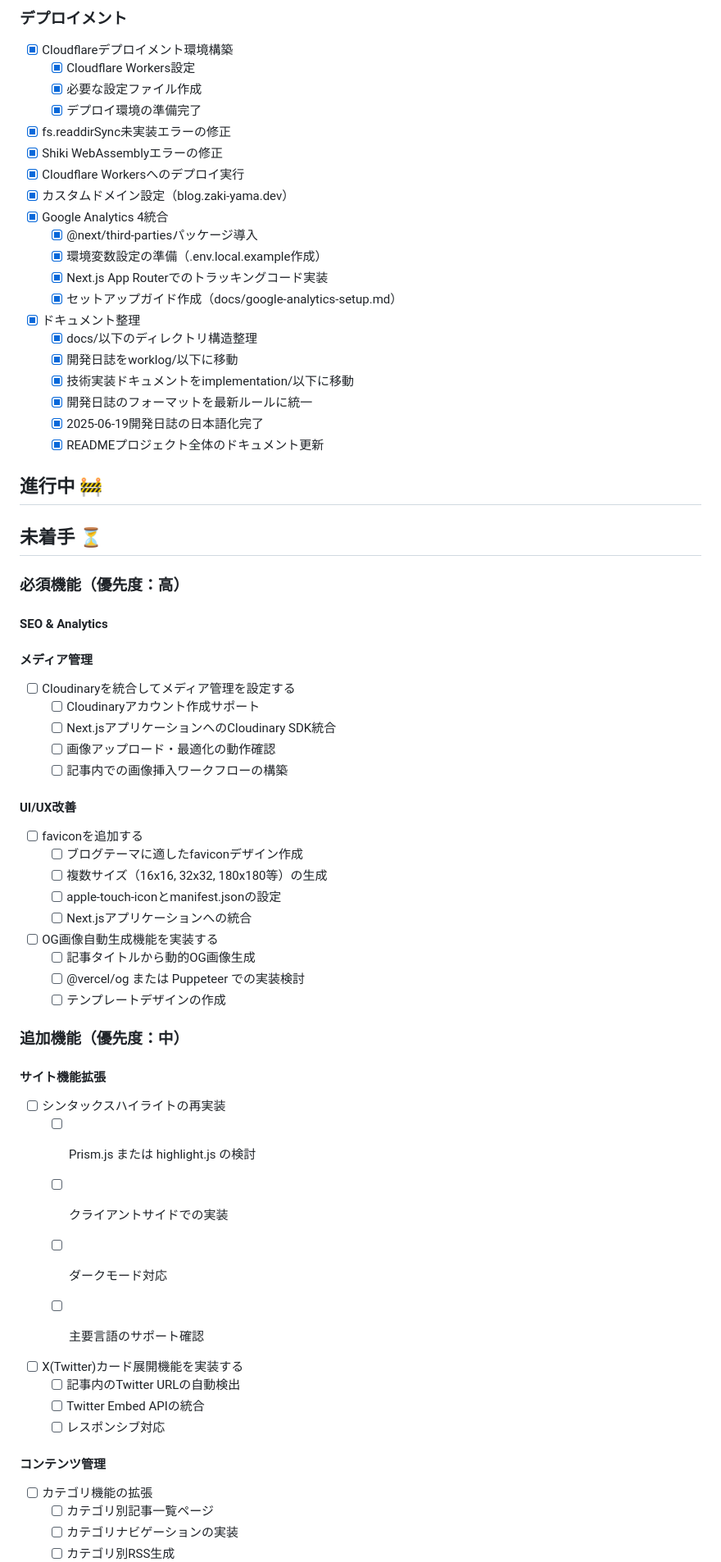
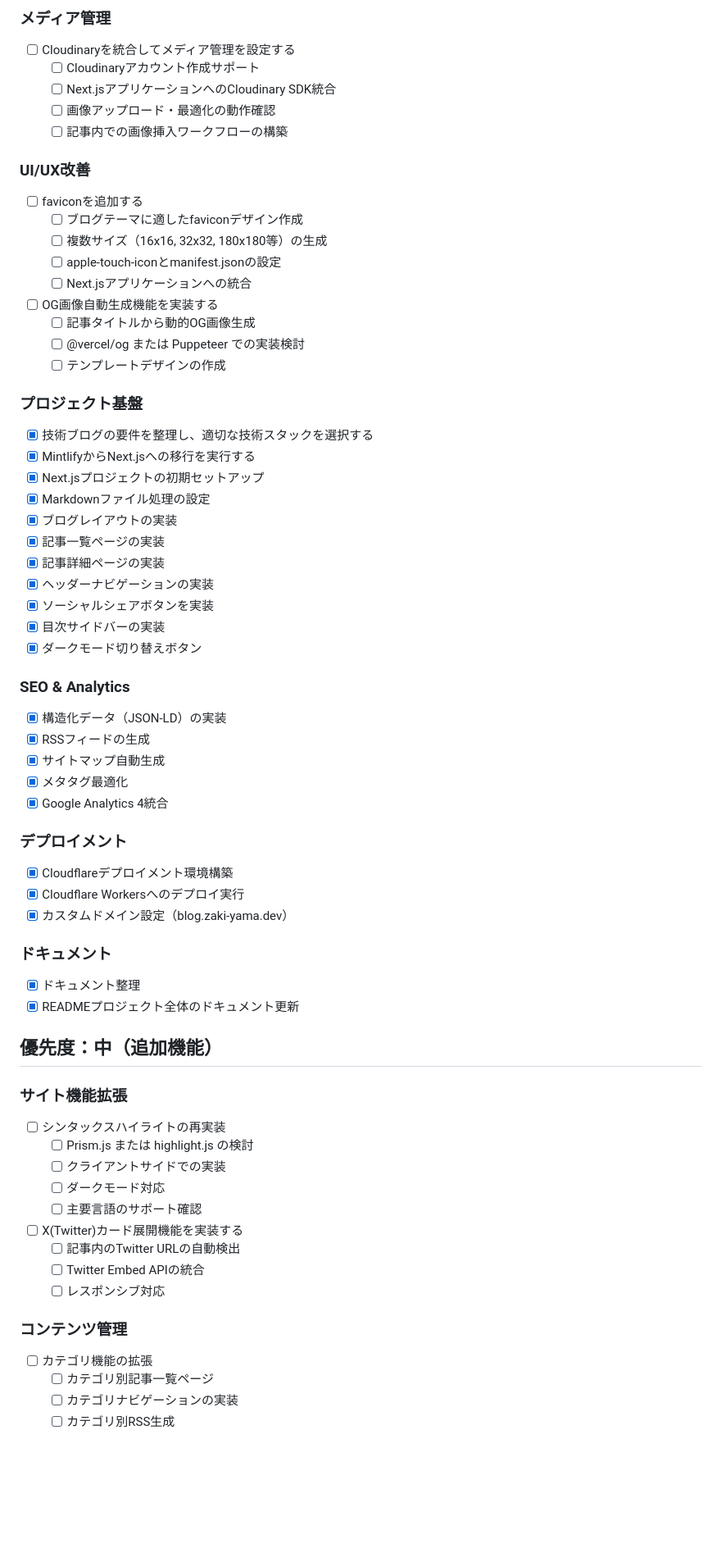
Before and after one commit to zaki-yama/blog, a Markdown page: todo.md, the part around one of its changes. Shown at 82% size. Rendered like a GitHub page; blank space fills up the shorter version.

```diff
--- a/todo.md
+++ b/todo.md
@@ -66,42 +5,11 @@
-### デプロイメント
-- [x] Cloudflareデプロイメント環境構築
-  - [x] Cloudflare Workers設定
-  - [x] 必要な設定ファイル作成
-  - [x] デプロイ環境の準備完了
-- [x] fs.readdirSync未実装エラーの修正
-- [x] Shiki WebAssemblyエラーの修正
-- [x] Cloudflare Workersへのデプロイ実行
-- [x] カスタムドメイン設定（blog.zaki-yama.dev）
-- [x] Google Analytics 4統合
-  - [x] @next/third-partiesパッケージ導入
-  - [x] 環境変数設定の準備（.env.local.example作成）
-  - [x] Next.js App Routerでのトラッキングコード実装
-  - [x] セットアップガイド作成（docs/google-analytics-setup.md）
-- [x] ドキュメント整理
-  - [x] docs/以下のディレクトリ構造整理
-  - [x] 開発日誌をworklog/以下に移動
-  - [x] 技術実装ドキュメントをimplementation/以下に移動
-  - [x] 開発日誌のフォーマットを最新ルールに統一
-  - [x] 2025-06-19開発日誌の日本語化完了
-  - [x] READMEプロジェクト全体のドキュメント更新
-
-## 進行中 🚧
-
-## 未着手 ⏳
-
-### 必須機能（優先度：高）
-
-#### SEO & Analytics
-
-
-#### メディア管理
+### メディア管理
 - [ ] Cloudinaryを統合してメディア管理を設定する
   - [ ] Cloudinaryアカウント作成サポート
   - [ ] Next.jsアプリケーションへのCloudinary SDK統合
   - [ ] 画像アップロード・最適化の動作確認
   - [ ] 記事内での画像挿入ワークフローの構築
 
-#### UI/UX改善
+### UI/UX改善
 - [ ] faviconを追加する
   - [ ] ブログテーマに適したfaviconデザイン作成
   - [ ] 複数サイズ（16x16, 32x32, 180x180等）の生成
@@ -113,22 +21,50 @@
   - [ ] @vercel/og または Puppeteer での実装検討
   - [ ] テンプレートデザインの作成
 
-### 追加機能（優先度：中）
+### プロジェクト基盤
+- [x] 技術ブログの要件を整理し、適切な技術スタックを選択する
+- [x] MintlifyからNext.jsへの移行を実行する
+- [x] Next.jsプロジェクトの初期セットアップ
+- [x] Markdownファイル処理の設定
+- [x] ブログレイアウトの実装
+- [x] 記事一覧ページの実装
+- [x] 記事詳細ページの実装
+- [x] ヘッダーナビゲーションの実装
+- [x] ソーシャルシェアボタンを実装
+- [x] 目次サイドバーの実装
+- [x] ダークモード切り替えボタン
 
-#### サイト機能拡張
+### SEO & Analytics
+- [x] 構造化データ（JSON-LD）の実装
+- [x] RSSフィードの生成
+- [x] サイトマップ自動生成
+- [x] メタタグ最適化
+- [x] Google Analytics 4統合
+
+### デプロイメント
+- [x] Cloudflareデプロイメント環境構築
+- [x] Cloudflare Workersへのデプロイ実行
+- [x] カスタムドメイン設定（blog.zaki-yama.dev）
+
+### ドキュメント
+- [x] ドキュメント整理
+- [x] READMEプロジェクト全体のドキュメント更新
+
+## 優先度：中（追加機能）
+
+### サイト機能拡張
 - [ ] シンタックスハイライトの再実装
   - [ ] Prism.js または highlight.js の検討
   - [ ] クライアントサイドでの実装
   - [ ] ダークモード対応
   - [ ] 主要言語のサポート確認
 
-
 - [ ] X(Twitter)カード展開機能を実装する
   - [ ] 記事内のTwitter URLの自動検出
   - [ ] Twitter Embed APIの統合
   - [ ] レスポンシブ対応
 
-#### コンテンツ管理
+### コンテンツ管理
 - [ ] カテゴリ機能の拡張
   - [ ] カテゴリ別記事一覧ページ
   - [ ] カテゴリナビゲーションの実装
```
Also changed, not shown: other parts of todo.md (+5 -86 lines).
